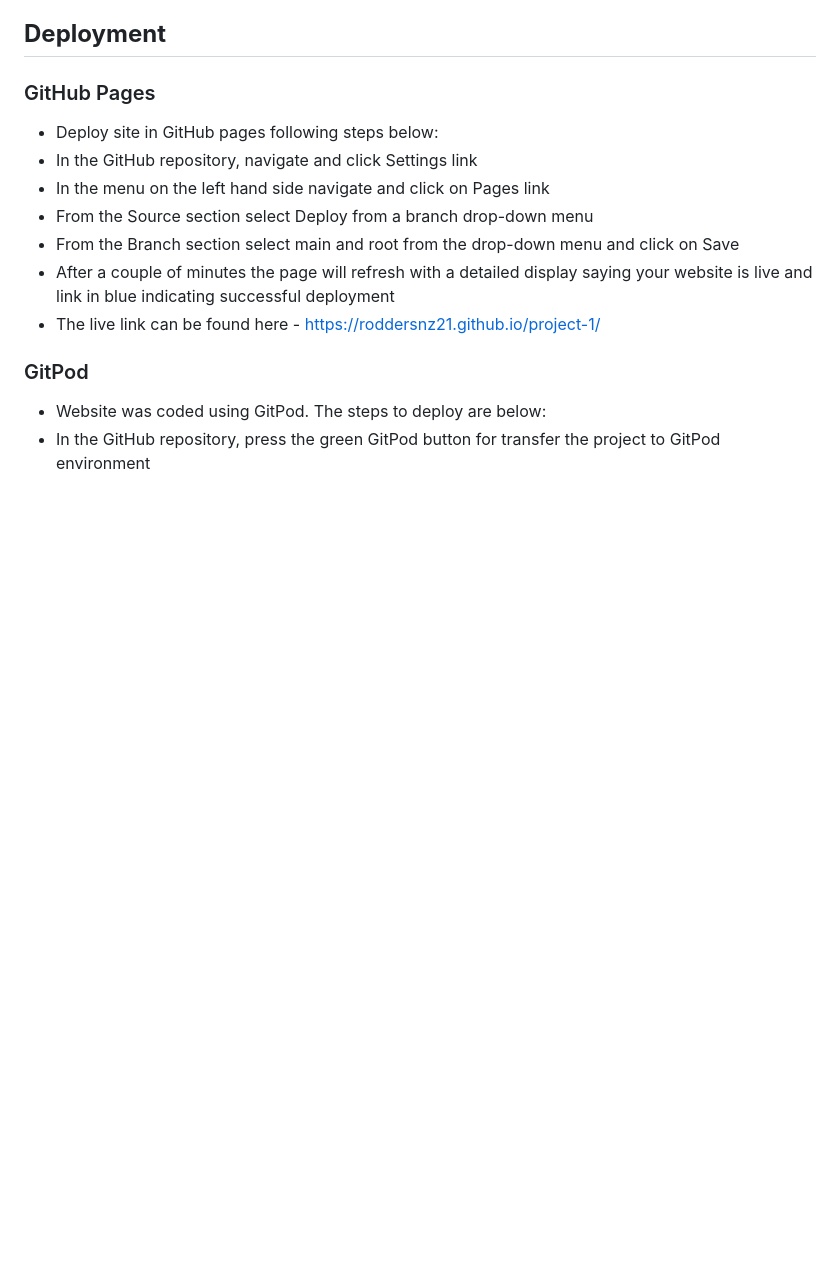
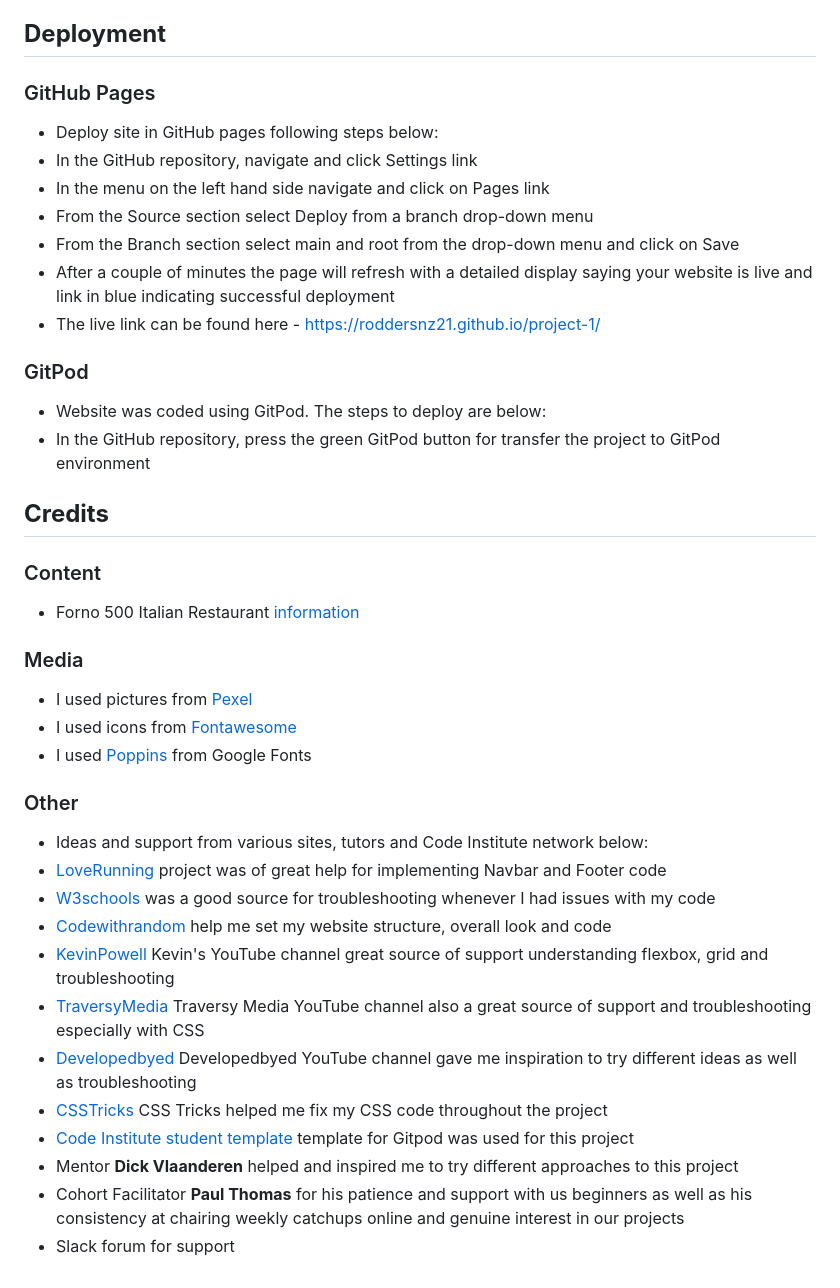
Before and after one commit to roddersnz21/project-1, a Markdown page: README.md, the part around the change. GitHub-like rendering; blank space fills up the shorter version.

Commit message:
Add Credits to ReadMe.md

```diff
--- a/README.md
+++ b/README.md
@@ -204,3 +204,26 @@ Hero Pizza is a family owned Italian pizzeria based in Dublin 15 for over 20 yea
 ### GitPod
   - Website was coded using GitPod. The steps to deploy are below:
   - In the GitHub repository, press the green GitPod button for transfer the project to GitPod environment
+
+## **Credits**
+
+  ### Content
+  - Forno 500 Italian Restaurant [information](https://www.forno500.ie/)
+  ### Media
+ - I used pictures from [Pexel](https://www.pexels.com/search/pizza/)
+ - I used icons from [Fontawesome](https://fontawesome.com/)
+ - I used [Poppins](https://fonts.google.com/specimen/Poppins) from Google Fonts
+
+  ### Other
+  - Ideas and support from various sites, tutors and Code Institute network below:
+  - [LoveRunning](https://github.com/Code-Institute-Solutions/love-running-2.0-sourcecode) project was of great help for implementing Navbar and Footer code
+  - [W3schools](https://www.w3schools.com/w3css/w3css_web_tmp_pizza.asp) was a good source for troubleshooting whenever I had issues with my code
+  - [Codewithrandom](https://www.codewithrandom.com/2022/08/05/restaurant-website-html-css/) help me set my website structure, overall look and code
+  - [KevinPowell](https://www.youtube.com/@KevinPowell) Kevin's YouTube channel great source of support understanding flexbox, grid and troubleshooting
+  - [TraversyMedia](https://www.youtube.com/@TraversyMedia) Traversy Media YouTube channel also a great source of support and troubleshooting especially with CSS
+  - [Developedbyed](https://www.youtube.com/@developedbyed) Developedbyed YouTube channel gave me inspiration to try different ideas as well as troubleshooting
+  - [CSSTricks](https://css-tricks.com/) CSS Tricks helped me fix my CSS code throughout the project
+  - [Code Institute student template](https://github.com/Code-Institute-Org/gitpod-full-template) template for Gitpod was used for this project
+  - Mentor **Dick Vlaanderen** helped and inspired me to try different approaches to this project
+  - Cohort Facilitator **Paul Thomas** for his patience and support with us beginners as well as his consistency at chairing weekly catchups online and genuine interest in our projects
+  - Slack forum for support
```
